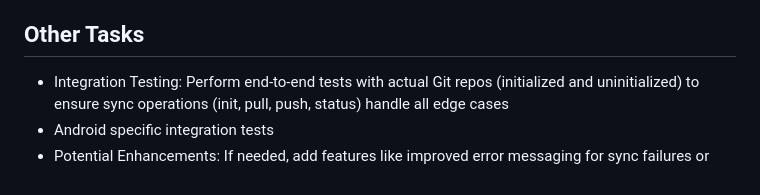
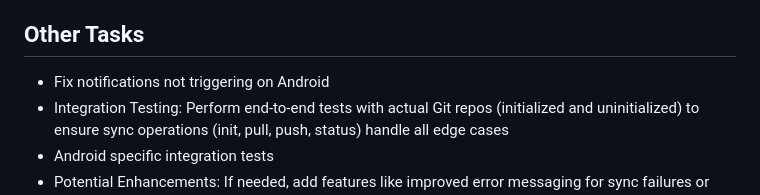
Before and after one commit to Damond5/mcal, a Markdown page: TODO.md, the part around the change. Rendered like a GitHub page.

Commit message:
updated todo

```diff
--- a/TODO.md
+++ b/TODO.md
@@ -104,6 +104,7 @@
 - Create reusable test data fixtures for common scenarios
 
 ## Other Tasks
+- Fix notifications not triggering on Android
 - Integration Testing: Perform end-to-end tests with actual Git repos (initialized and uninitialized) to ensure sync operations (init, pull, push, status) handle all edge cases
 - Android specific integration tests
 - Potential Enhancements: If needed, add features like improved error messaging for sync failures or support for additional Git auth methods
```
